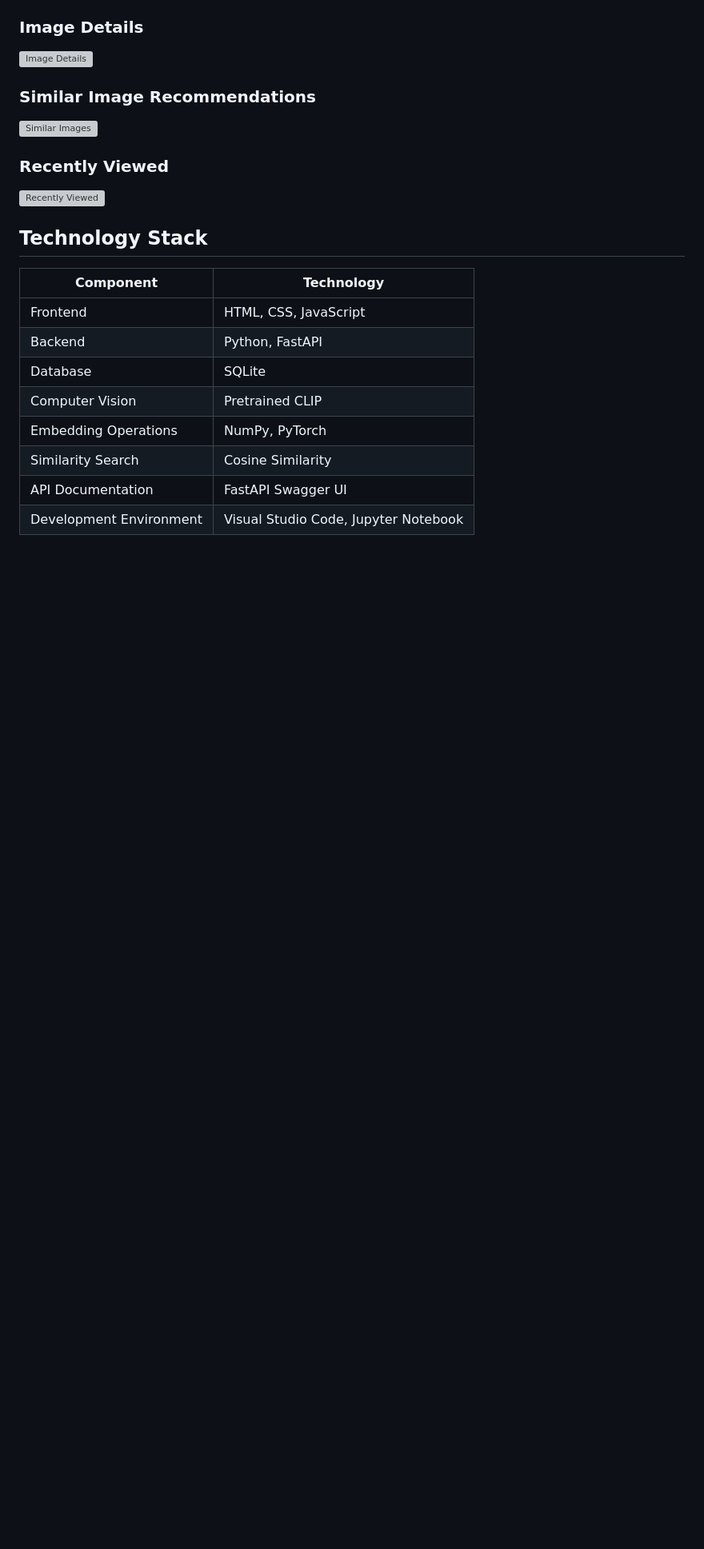
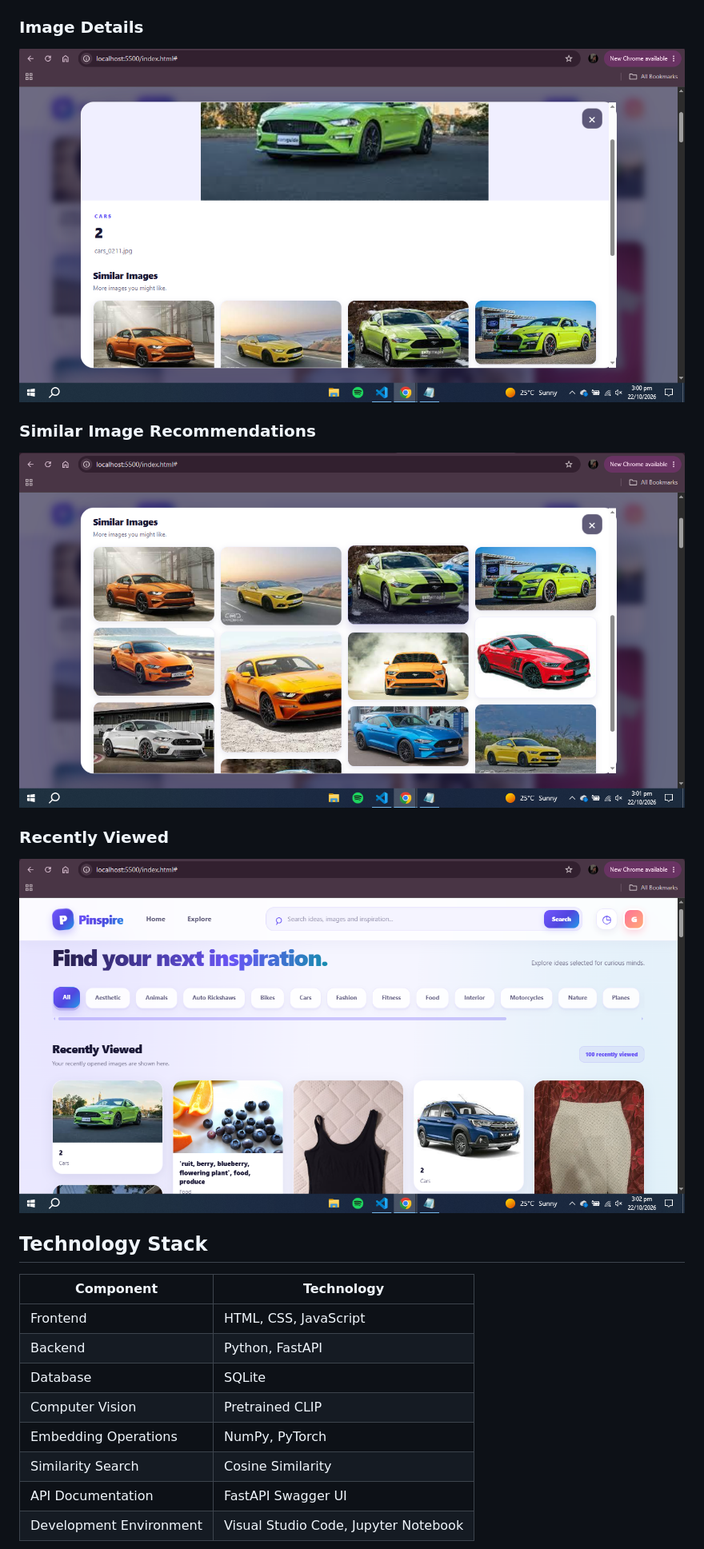
Before and after one commit to imoro0/Pinterest-AI-Recommender, a Markdown page: README.md, the part around one of its changes. Shown at 80% size. GitHub-like rendering; blank space fills up the shorter version; grey boxes are pictures that could not be loaded.

```diff
--- a/README.md
+++ b/README.md
@@ -30,12 +30,12 @@ The project combines a web frontend, a FastAPI backend, an SQLite database, and
 
 ### Image Details
-![Image Details](docs/Screenshot/Clicked.png)
+![Image Details](docs/Screenshots/Clicked.png)
 
 ### Similar Image Recommendations
-![Similar Images](docs/Screenshot/Similar.png)
+![Similar Images](docs/Screenshots/Similar.png)
 
 ### Recently Viewed
-![Recently Viewed](docs/Screenshot/RecentViewed.png)
+![Recently Viewed](docs/Screenshots/RecentViewed.png)
 
 ## Technology Stack
 
```
Also changed, not shown: other parts of README.md (+3 -3 lines).
